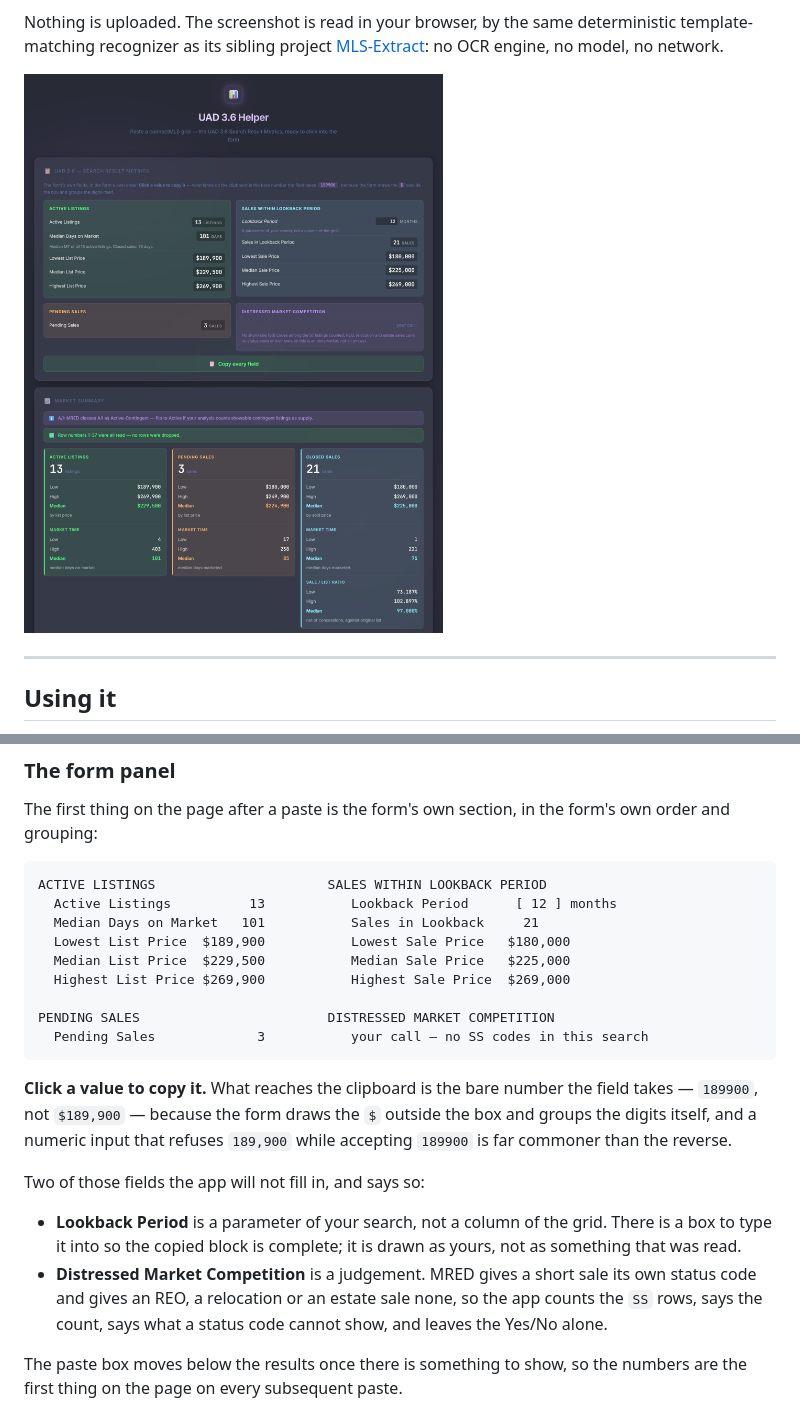
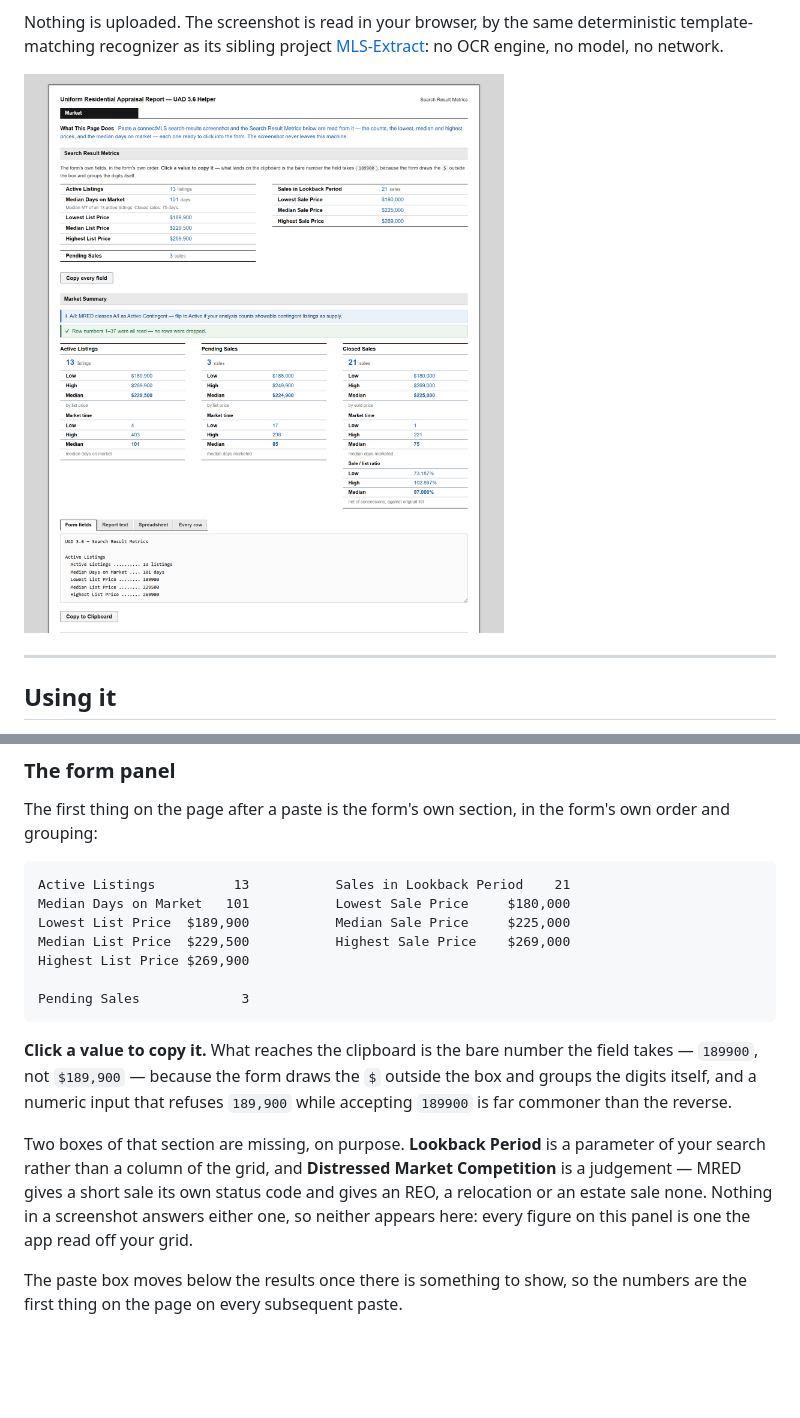
Before and after one commit to PairedSales/UAD-3.6-Helper, a Markdown page: README.md, 2 parts joined by grey strips. GitHub-like rendering; pictures changed too: docs/screenshot.png; blank space fills up the shorter version.

````diff
--- a/README.md
+++ b/README.md
@@ -33,15 +33,13 @@ The first thing on the page after a paste is the form's own section, in the
 form's own order and grouping:
 
 ```
-ACTIVE LISTINGS                      SALES WITHIN LOOKBACK PERIOD
-  Active Listings          13           Lookback Period      [ 12 ] months
-  Median Days on Market   101           Sales in Lookback     21
-  Lowest List Price  $189,900           Lowest Sale Price   $180,000
-  Median List Price  $229,500           Median Sale Price   $225,000
-  Highest List Price $269,900           Highest Sale Price  $269,000
+Active Listings          13           Sales in Lookback Period    21
+Median Days on Market   101           Lowest Sale Price     $180,000
+Lowest List Price  $189,900           Median Sale Price     $225,000
+Median List Price  $229,500           Highest Sale Price    $269,000
+Highest List Price $269,900
 
-PENDING SALES                        DISTRESSED MARKET COMPETITION
-  Pending Sales             3           your call — no SS codes in this search
+Pending Sales             3
 ```
 
 **Click a value to copy it.** What reaches the clipboard is the bare number the
@@ -49,15 +47,12 @@ field takes — `189900`, not `$189,900` — because the form draws the `$` outs
 the box and groups the digits itself, and a numeric input that refuses
 `189,900` while accepting `189900` is far commoner than the reverse.
 
-Two of those fields the app will not fill in, and says so:
-
-- **Lookback Period** is a parameter of your search, not a column of the grid.
-  There is a box to type it into so the copied block is complete; it is drawn
-  as yours, not as something that was read.
-- **Distressed Market Competition** is a judgement. MRED gives a short sale its
-  own status code and gives an REO, a relocation or an estate sale none, so the
-  app counts the `SS` rows, says the count, says what a status code cannot
-  show, and leaves the Yes/No alone.
+Two boxes of that section are missing, on purpose. **Lookback Period** is a
+parameter of your search rather than a column of the grid, and **Distressed
+Market Competition** is a judgement — MRED gives a short sale its own status
+code and gives an REO, a relocation or an estate sale none. Nothing in a
+screenshot answers either one, so neither appears here: every figure on this
+panel is one the app read off your grid.
 
 The paste box moves below the results once there is something to show, so the
 numbers are the first thing on the page on every subsequent paste.
````
Also changed, not shown: CLAUDE.md (+13 -9 lines), 7 other files.
